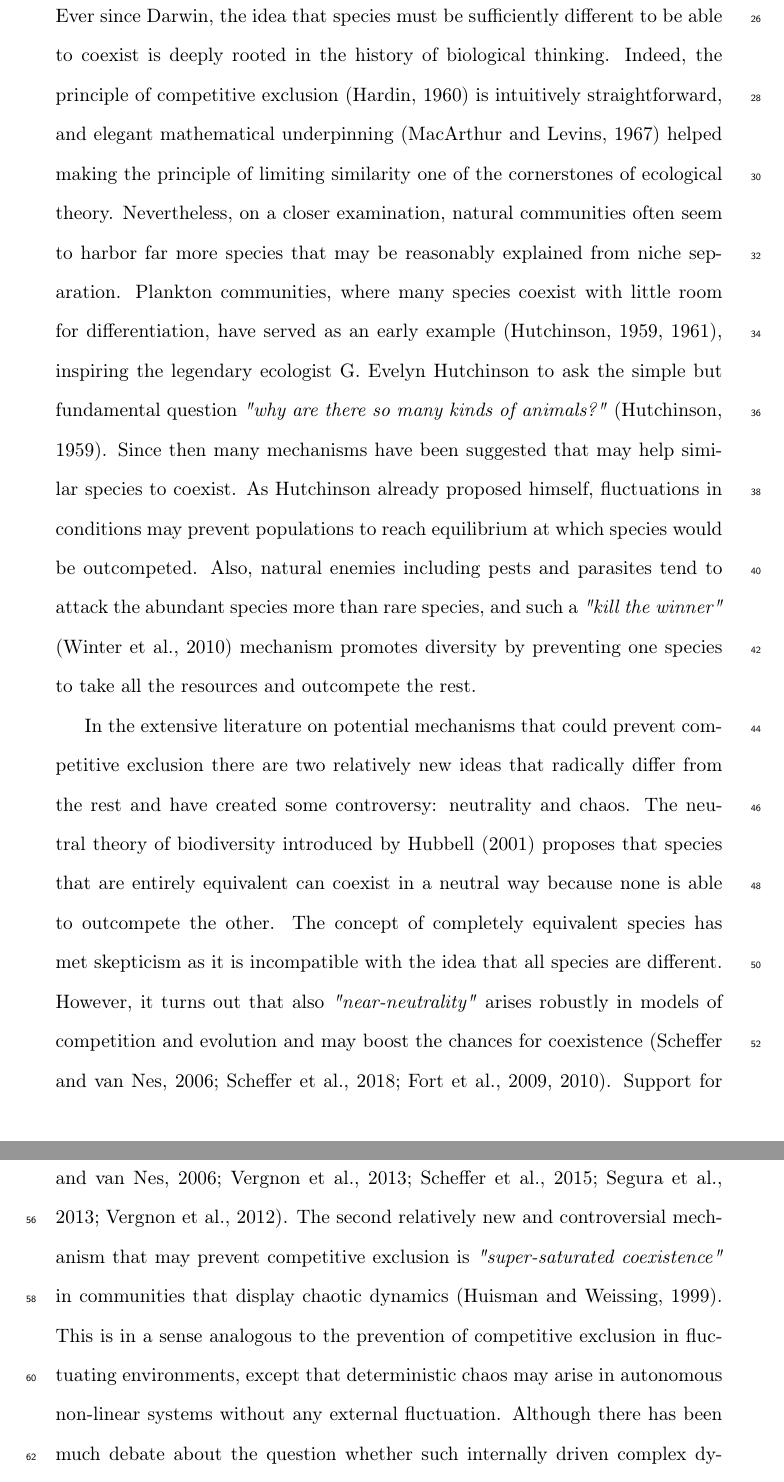
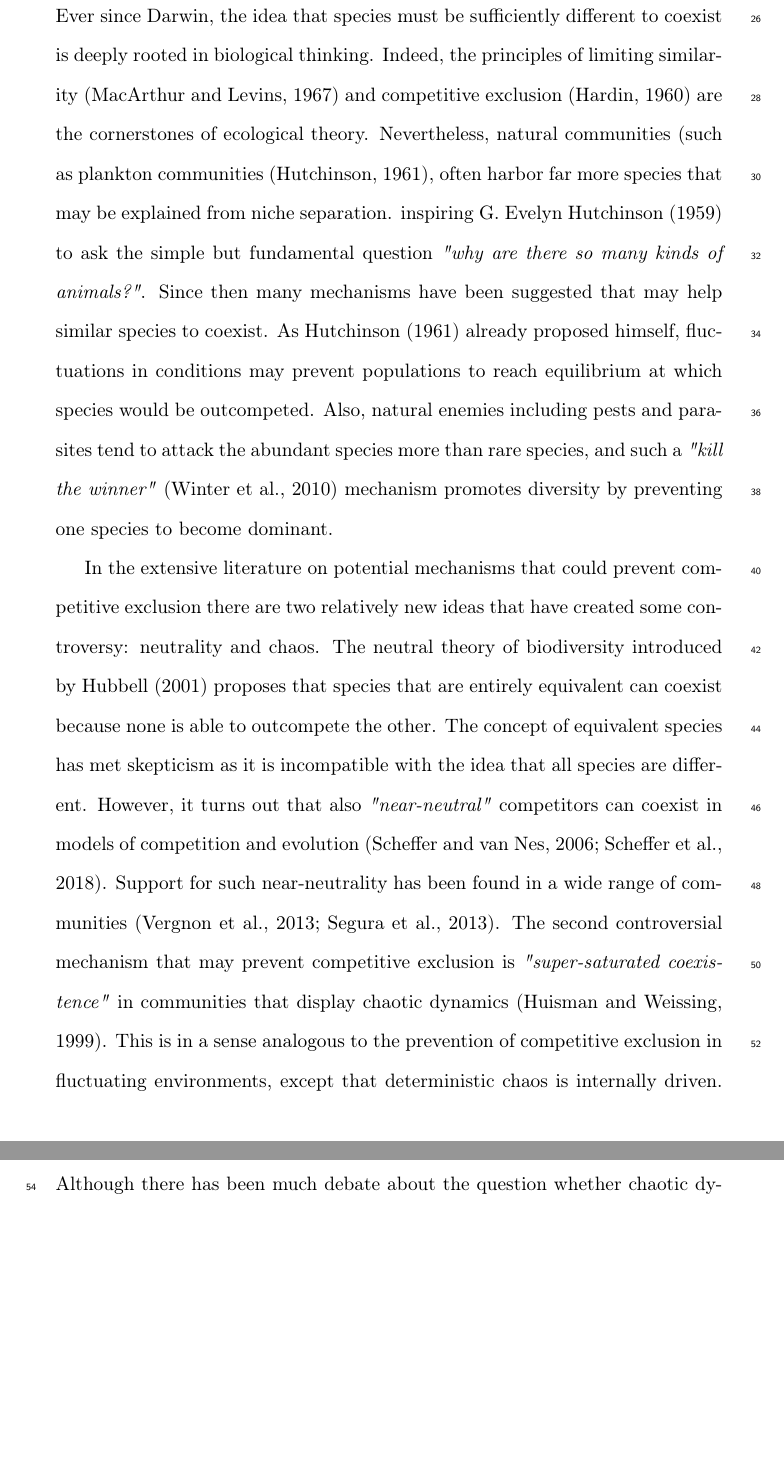
Before and after one commit to PabRod/Chaos-and-neutrality, a LaTeX paper (paper/main.tex, which reads paper/tex/02-background.tex): two parts of pages 3 and 4 of 23, joined at a grey line, cut so that both start at the same text, the shorter picture padded with empty space. Compiled offline with pdfLaTeX.

Commit message:
Accepted Egbert's background

```diff
--- a/paper/tex/02-background.tex
+++ b/paper/tex/02-background.tex
@@ -1,6 +1,6 @@
 \section{Background}
 \label{sec:Background}
-Ever since Darwin, the idea that species must be sufficiently different to be able to coexist is deeply rooted in the history of biological thinking. Indeed, the principle of competitive exclusion \citep{Hardin1960} is intuitively straightforward, and elegant mathematical underpinning \citep{MacArthur} helped making the principle of limiting similarity one of the cornerstones of ecological theory. Nevertheless, on a closer examination, natural communities often seem to harbor far more species that may be reasonably explained from niche separation. Plankton communities, where many species coexist with little room for differentiation, have served as an early example \citep{Hutchinson, Hutchinson1961}, inspiring the legendary ecologist G. Evelyn Hutchinson to ask the simple but fundamental question \textit{"why are there so many kinds of animals?"} \citep{Hutchinson}. Since then many mechanisms have been suggested that may help similar species to coexist. As Hutchinson already proposed himself, fluctuations in conditions may prevent populations to reach equilibrium at which species would be outcompeted. Also, natural enemies including pests and parasites tend to attack the abundant species more than rare species, and such a \textit{"kill the winner"} \citep{Winter2010} mechanism promotes diversity by preventing one species to take all the resources and outcompete the rest.
+Ever since Darwin, the idea that species must be sufficiently different to coexist is deeply rooted in biological thinking. Indeed, the principles of limiting similarity \citep{MacArthur} and competitive exclusion \citep{Hardin1960} are the cornerstones of ecological theory. Nevertheless, natural communities (such as plankton communities \citep{Hutchinson1961}, often harbor far more species that may be explained from niche separation. inspiring G. Evelyn Hutchinson \citeyearpar{Hutchinson} to ask the simple but fundamental question \textit{"why are there so many kinds of animals?"}. Since then many mechanisms have been suggested that may help similar species to coexist. As Hutchinson \citeyearpar{Hutchinson1961} already proposed himself, fluctuations in conditions may prevent populations to reach equilibrium at which species would be outcompeted. Also, natural enemies including pests and parasites tend to attack the abundant species more than rare species, and such a \textit{"kill the winner"} \citep{Winter2010} mechanism promotes diversity by preventing one species to become dominant.
 
-In the extensive literature on potential mechanisms that could prevent competitive exclusion there are two relatively new ideas that radically differ from the rest and have created some controversy: neutrality and chaos. The neutral theory of biodiversity introduced by Hubbell (\citeyear{Hubbell2001}) proposes that species that are entirely equivalent can coexist in a neutral way because none is able to outcompete the other. The concept of completely equivalent species has met skepticism as it is incompatible with the idea that all species are different. However, it turns out that also \textit{"near-neutrality"} arises robustly in models of competition and evolution and may boost the chances for coexistence \citep{Scheffer2006, Scheffer2018, Fort2009, Fort2010}. Support for such near-neutrality has been found in a wide range of communities \citep{Scheffer2006, Vergnon2013, Scheffera, Segura2013, Vergnon2012}. The second relatively new and controversial mechanism that may prevent competitive exclusion is \textit{"super-saturated coexistence"} in communities that display chaotic dynamics \citep{Huisman1999}. This is in a sense analogous to the prevention of competitive exclusion in fluctuating environments, except that deterministic chaos may arise in autonomous non-linear systems without any external fluctuation. Although there has been much debate about the question whether such internally driven complex dynamics plays an important role in ecosystems, several studies support the idea that chaos can be an essential ingredient of natural dynamics \citep{Armstrong1980, Huisman1999, Beninca2008, Dakos2009b}.
+In the extensive literature on potential mechanisms that could prevent competitive exclusion there are two relatively new ideas that have created some controversy: neutrality and chaos. The neutral theory of biodiversity introduced by Hubbell \citeyearpar{Hubbell2001} proposes that species that are entirely equivalent can coexist because none is able to outcompete the other. The concept of equivalent species has met skepticism as it is incompatible with the idea that all species are different. However, it turns out that also \textit{"near-neutral"} competitors can coexist in models of competition and evolution \citep{Scheffer2006, Scheffer2018}. Support for such near-neutrality has been found in a wide range of communities \citep{Vergnon2013, Segura2013}. The second controversial mechanism that may prevent competitive exclusion is \textit{"super-saturated coexistence"} in communities that display chaotic dynamics \citep{Huisman1999}. This is in a sense analogous to the prevention of competitive exclusion in fluctuating environments, except that deterministic chaos is internally driven. Although there has been much debate about the question whether chaotic dynamics plays an important role in ecosystems, several studies support the idea that chaos can be an essential ingredient of natural dynamics \citep{Armstrong1980, Huisman1999, Beninca2008}.
 
```
Also changed, not shown: paper/tex/02-background.tex (2 more changed lines).
